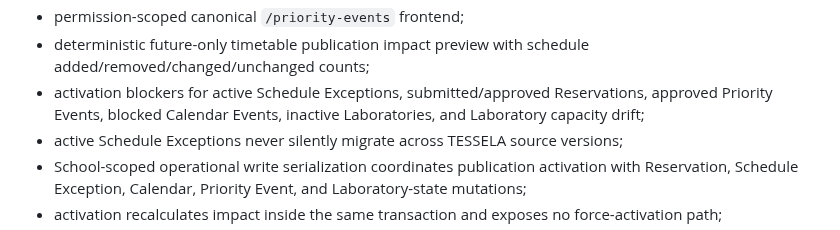
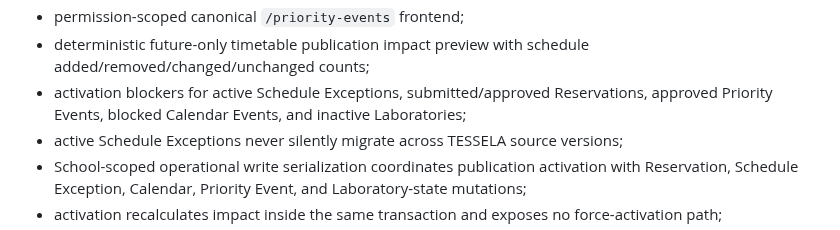
Before and after one commit to yogawillyutomo/SMARTLAB, a Markdown page: docs/architecture/source-of-truth-migration.md, the part around the change. GitHub-like rendering.

Commit message:
docs(migration): keep capacity policy unchanged

```diff
--- a/docs/architecture/source-of-truth-migration.md
+++ b/docs/architecture/source-of-truth-migration.md
@@ -218,7 +218,7 @@ Delivered in S2.8:
 - approved Priority Events block Unified Availability;
 - permission-scoped canonical `/priority-events` frontend;
 - deterministic future-only timetable publication impact preview with schedule added/removed/changed/unchanged counts;
-- activation blockers for active Schedule Exceptions, submitted/approved Reservations, approved Priority Events, blocked Calendar Events, inactive Laboratories, and Laboratory capacity drift;
+- activation blockers for active Schedule Exceptions, submitted/approved Reservations, approved Priority Events, blocked Calendar Events, and inactive Laboratories;
 - active Schedule Exceptions never silently migrate across TESSELA source versions;
 - School-scoped operational write serialization coordinates publication activation with Reservation, Schedule Exception, Calendar, Priority Event, and Laboratory-state mutations;
 - activation recalculates impact inside the same transaction and exposes no force-activation path;
```
